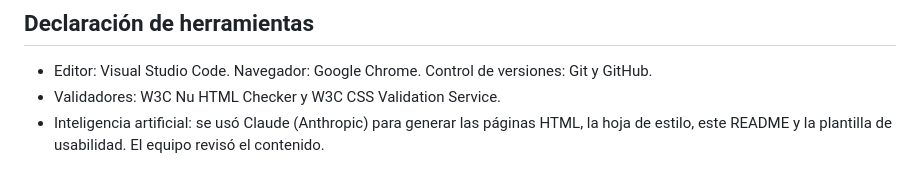
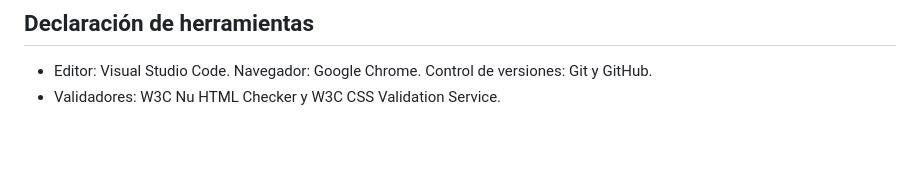
Before and after one commit to arieljimenezthx-glitch/proyecto-semestral-equipo2, a Markdown page: README.md, the part around the change. GitHub-like rendering; blank space fills up the shorter version.

```diff
--- a/README.md
+++ b/README.md
@@ -88,4 +88,3 @@ Resultado del 19/10/2026 con el Nu HTML Checker y el CSS Validation Service (per
 
 - Editor: Visual Studio Code. Navegador: Google Chrome. Control de versiones: Git y GitHub.
 - Validadores: W3C Nu HTML Checker y W3C CSS Validation Service.
-- Inteligencia artificial: se usó Claude (Anthropic) para generar las páginas HTML, la hoja de estilo, este README y la plantilla de usabilidad. El equipo revisó el contenido.
```
